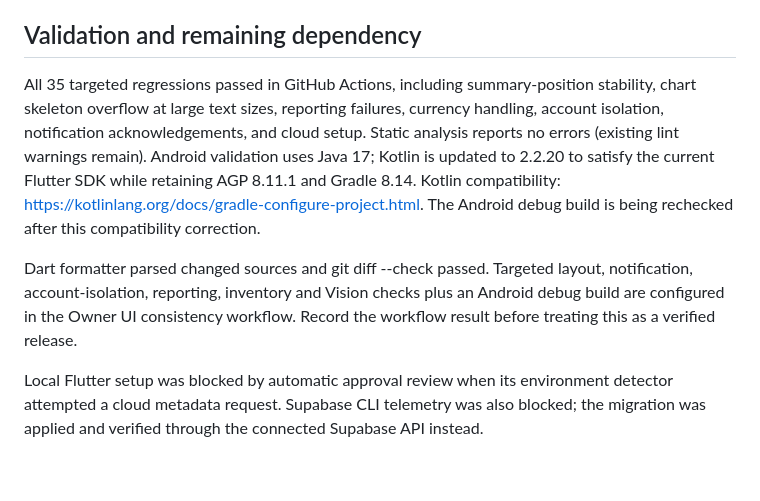
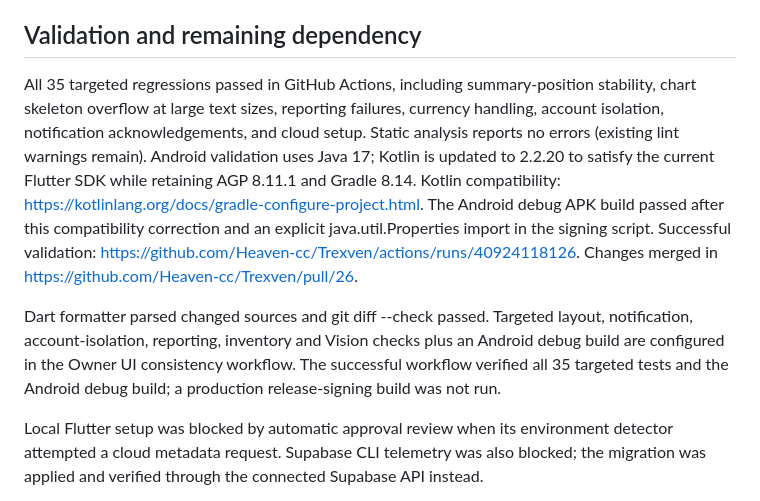
Before and after one commit to Heaven-cc/Trexven, a Markdown page: docs/implementation/OWNER_UI_CONSISTENCY_20261029.md, the part around the change. Rendered like a GitHub page; blank space fills up the shorter version.

Commit message:
Record successful Owner UI validation and merge

```diff
--- a/docs/implementation/OWNER_UI_CONSISTENCY_20261029.md
+++ b/docs/implementation/OWNER_UI_CONSISTENCY_20261029.md
@@ -29,9 +29,9 @@ Production project: ufehcfrlygqvminfjumf. Migration: 20261029153746_owner_notifi
 
 ## Validation and remaining dependency
 
-All 35 targeted regressions passed in GitHub Actions, including summary-position stability, chart skeleton overflow at large text sizes, reporting failures, currency handling, account isolation, notification acknowledgements, and cloud setup. Static analysis reports no errors (existing lint warnings remain). Android validation uses Java 17; Kotlin is updated to 2.2.20 to satisfy the current Flutter SDK while retaining AGP 8.11.1 and Gradle 8.14. Kotlin compatibility: https://kotlinlang.org/docs/gradle-configure-project.html. The Android debug build is being rechecked after this compatibility correction.
+All 35 targeted regressions passed in GitHub Actions, including summary-position stability, chart skeleton overflow at large text sizes, reporting failures, currency handling, account isolation, notification acknowledgements, and cloud setup. Static analysis reports no errors (existing lint warnings remain). Android validation uses Java 17; Kotlin is updated to 2.2.20 to satisfy the current Flutter SDK while retaining AGP 8.11.1 and Gradle 8.14. Kotlin compatibility: https://kotlinlang.org/docs/gradle-configure-project.html. The Android debug APK build passed after this compatibility correction and an explicit java.util.Properties import in the signing script. Successful validation: https://github.com/Heaven-cc/Trexven/actions/runs/40924118126. Changes merged in https://github.com/Heaven-cc/Trexven/pull/26.
 
-Dart formatter parsed changed sources and git diff --check passed. Targeted layout, notification, account-isolation, reporting, inventory and Vision checks plus an Android debug build are configured in the Owner UI consistency workflow. Record the workflow result before treating this as a verified release.
+Dart formatter parsed changed sources and git diff --check passed. Targeted layout, notification, account-isolation, reporting, inventory and Vision checks plus an Android debug build are configured in the Owner UI consistency workflow. The successful workflow verified all 35 targeted tests and the Android debug build; a production release-signing build was not run.
 
 Local Flutter setup was blocked by automatic approval review when its environment detector attempted a cloud metadata request. Supabase CLI telemetry was also blocked; the migration was applied and verified through the connected Supabase API instead.
 
```
